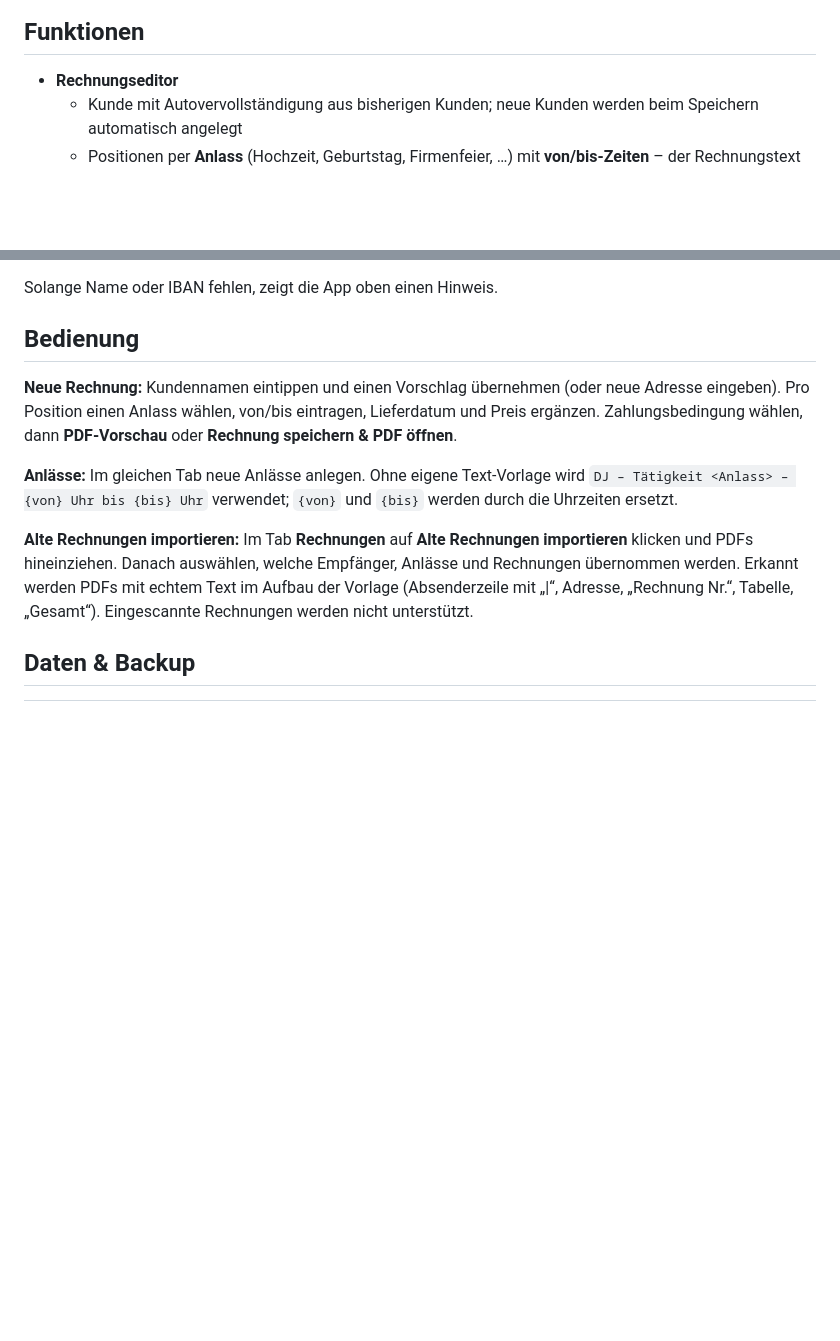
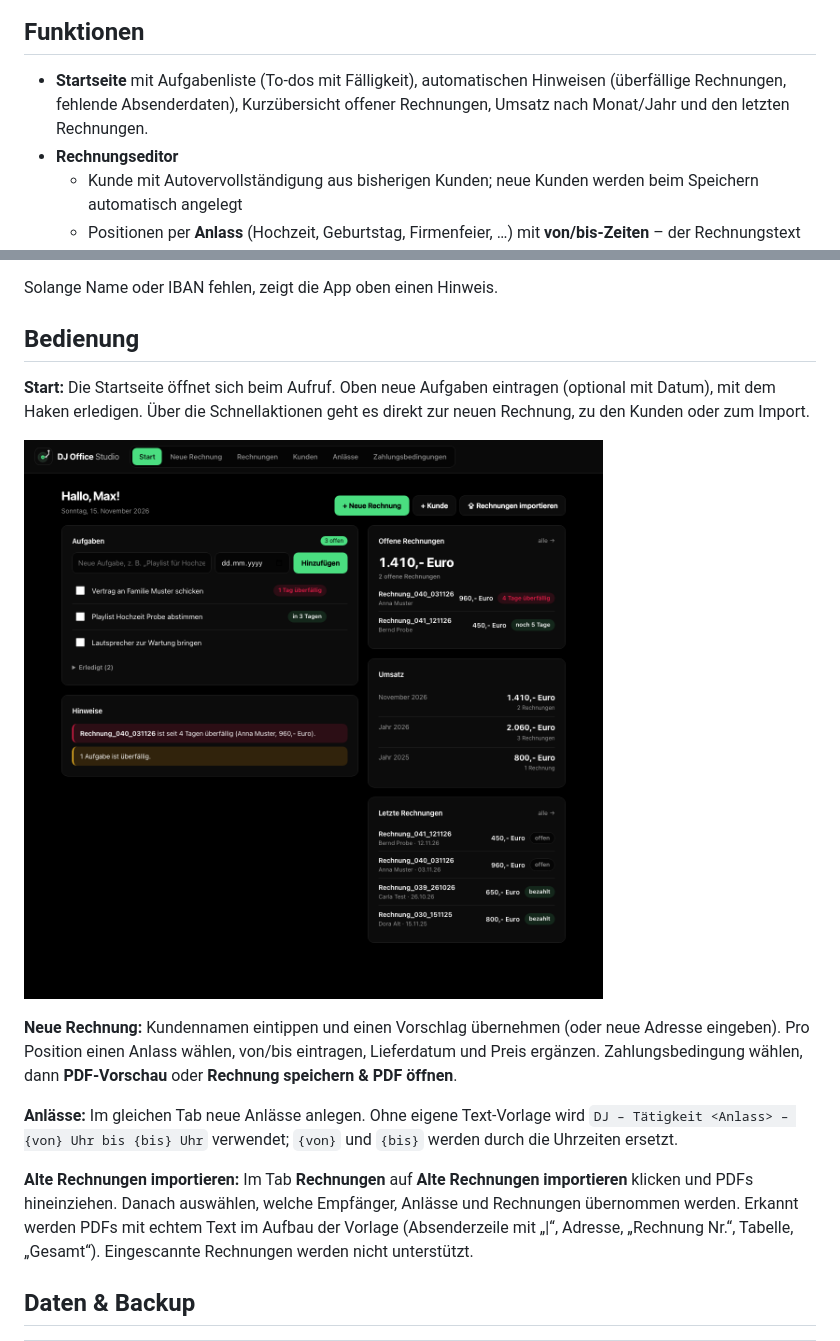
Before and after one commit to DJMalte96/dj-office-studio, a Markdown page: README.md, 2 parts joined by grey strips. Drawn GitHub-style; pictures changed too: docs/startseite.png (added); blank space fills up the shorter version.

```diff
--- a/README.md
+++ b/README.md
@@ -8,6 +8,7 @@ Eine Home-Assistant-App zum Schreiben von DJ-Rechnungen. Kunden auswählen, Anla
 
 ## Funktionen
 
+- **Startseite** mit Aufgabenliste (To-dos mit Fälligkeit), automatischen Hinweisen (überfällige Rechnungen, fehlende Absenderdaten), Kurzübersicht offener Rechnungen, Umsatz nach Monat/Jahr und den letzten Rechnungen.
 - **Rechnungseditor**
   - Kunde mit Autovervollständigung aus bisherigen Kunden; neue Kunden werden beim Speichern automatisch angelegt
   - Positionen per **Anlass** (Hochzeit, Geburtstag, Firmenfeier, …) mit **von/bis-Zeiten** – der Rechnungstext wird daraus erzeugt, z. B. „DJ – Tätigkeit Hochzeit – 17:00 Uhr bis 2:00 Uhr“
@@ -56,6 +57,10 @@ Die Absenderdaten erscheinen in der Absenderzeile und in der Fußzeile jeder Rec
 Solange Name oder IBAN fehlen, zeigt die App oben einen Hinweis.
 
 ## Bedienung
+
+**Start:** Die Startseite öffnet sich beim Aufruf. Oben neue Aufgaben eintragen (optional mit Datum), mit dem Haken erledigen. Über die Schnellaktionen geht es direkt zur neuen Rechnung, zu den Kunden oder zum Import.
+
+![Screenshot: Startseite](docs/startseite.png)
 
 **Neue Rechnung:** Kundennamen eintippen und einen Vorschlag übernehmen (oder neue Adresse eingeben). Pro Position einen Anlass wählen, von/bis eintragen, Lieferdatum und Preis ergänzen. Zahlungsbedingung wählen, dann **PDF-Vorschau** oder **Rechnung speichern & PDF öffnen**.
 
```
Also changed, not shown: rechnungen/CHANGELOG.md (+10 -0 lines), 6 other files.
